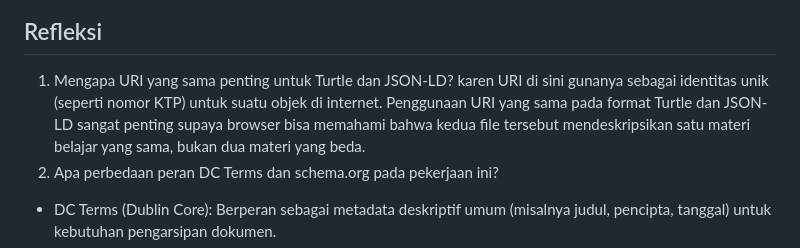
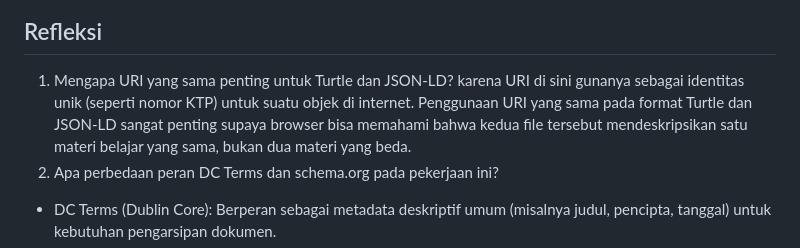
Before and after one commit to Kevraaaa/web-semantik-kelompok8, a Markdown page: Pertemuan-04/README.md, the part around the change. Drawn GitHub-style.

```diff
--- a/Pertemuan-04/README.md
+++ b/Pertemuan-04/README.md
@@ -31,7 +31,7 @@
 
 ## Refleksi
 1. Mengapa URI yang sama penting untuk Turtle dan JSON-LD?
-karen URI di sini gunanya sebagai identitas unik (seperti nomor KTP) untuk suatu objek di internet. Penggunaan URI yang sama pada format Turtle dan JSON-LD sangat penting supaya browser bisa memahami bahwa kedua file tersebut mendeskripsikan satu materi belajar yang sama, bukan dua materi yang beda.
+karena URI di sini gunanya sebagai identitas unik (seperti nomor KTP) untuk suatu objek di internet. Penggunaan URI yang sama pada format Turtle dan JSON-LD sangat penting supaya browser bisa memahami bahwa kedua file tersebut mendeskripsikan satu materi belajar yang sama, bukan dua materi yang beda.
 2. Apa perbedaan peran DC Terms dan schema.org pada pekerjaan ini?
 - DC Terms (Dublin Core): Berperan sebagai metadata deskriptif umum (misalnya judul, pencipta, tanggal) untuk kebutuhan pengarsipan dokumen.
 - Schema.org: Menyediakan struktur data spesifik (contohnya tipe LearningResource) agar materi lebih mudah dibaca dan diindeks oleh mesin pencari modern seperti Google.
```
